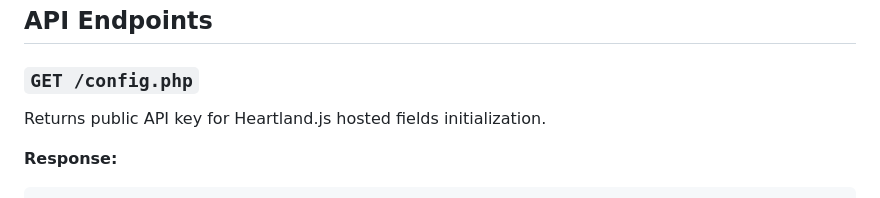
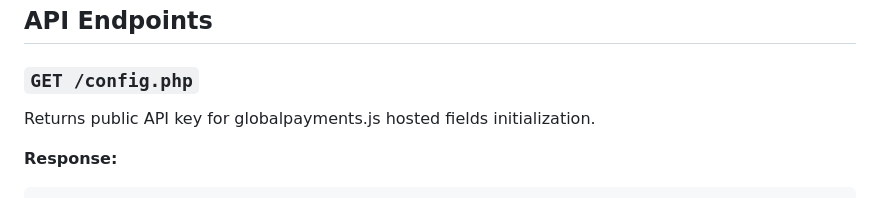
Before and after one commit to globalpayments-samples/reporting-service, a Markdown page: php/README.md, the part around the change. GitHub-like rendering.

````diff
--- a/php/README.md
+++ b/php/README.md
@@ -95,7 +95,7 @@ PHP uses separate files per endpoint rather than a router:
 
 ### `GET /config.php`
 
-Returns public API key for Heartland.js hosted fields initialization.
+Returns public API key for globalpayments.js hosted fields initialization.
 
 **Response:**
 ```json
````
Also changed, not shown: README.md (+2 -2 lines).
